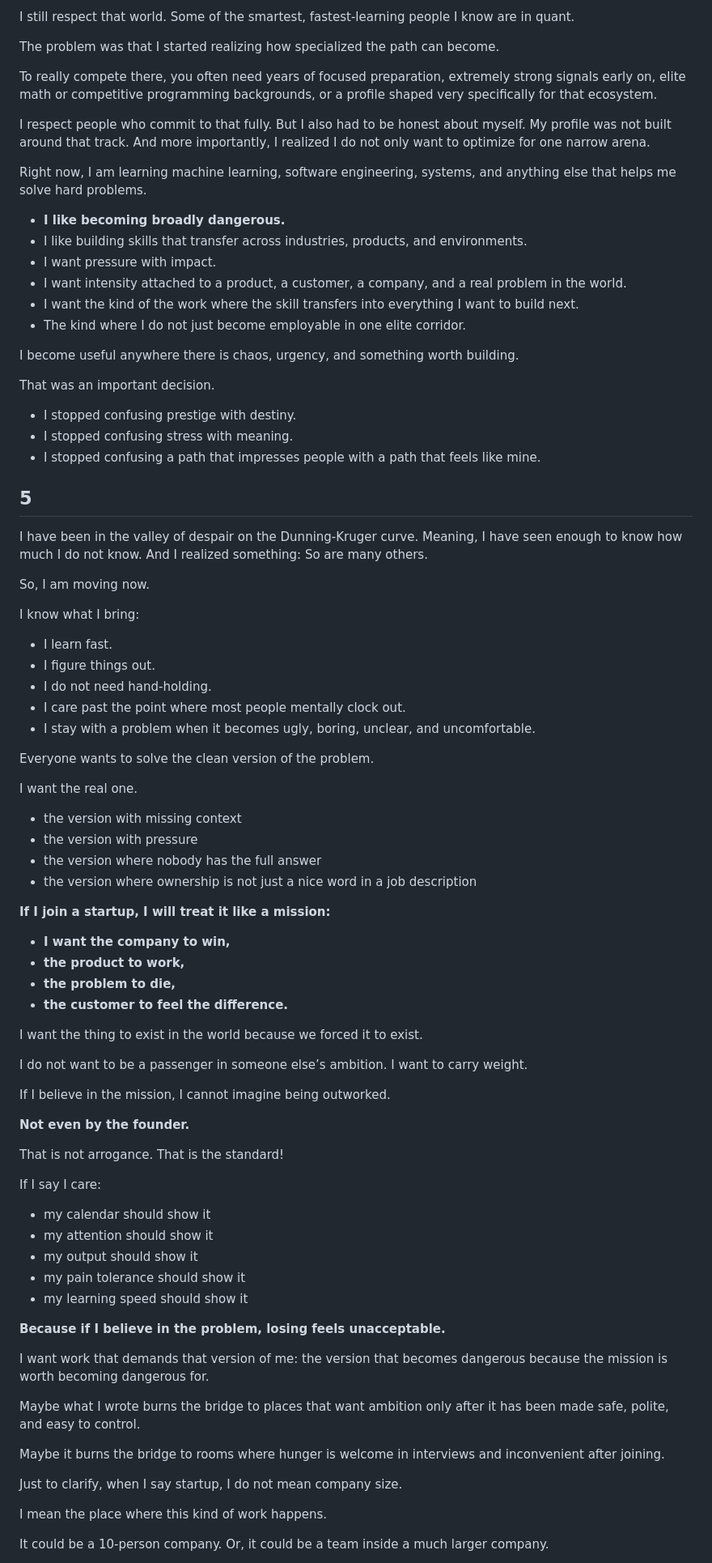
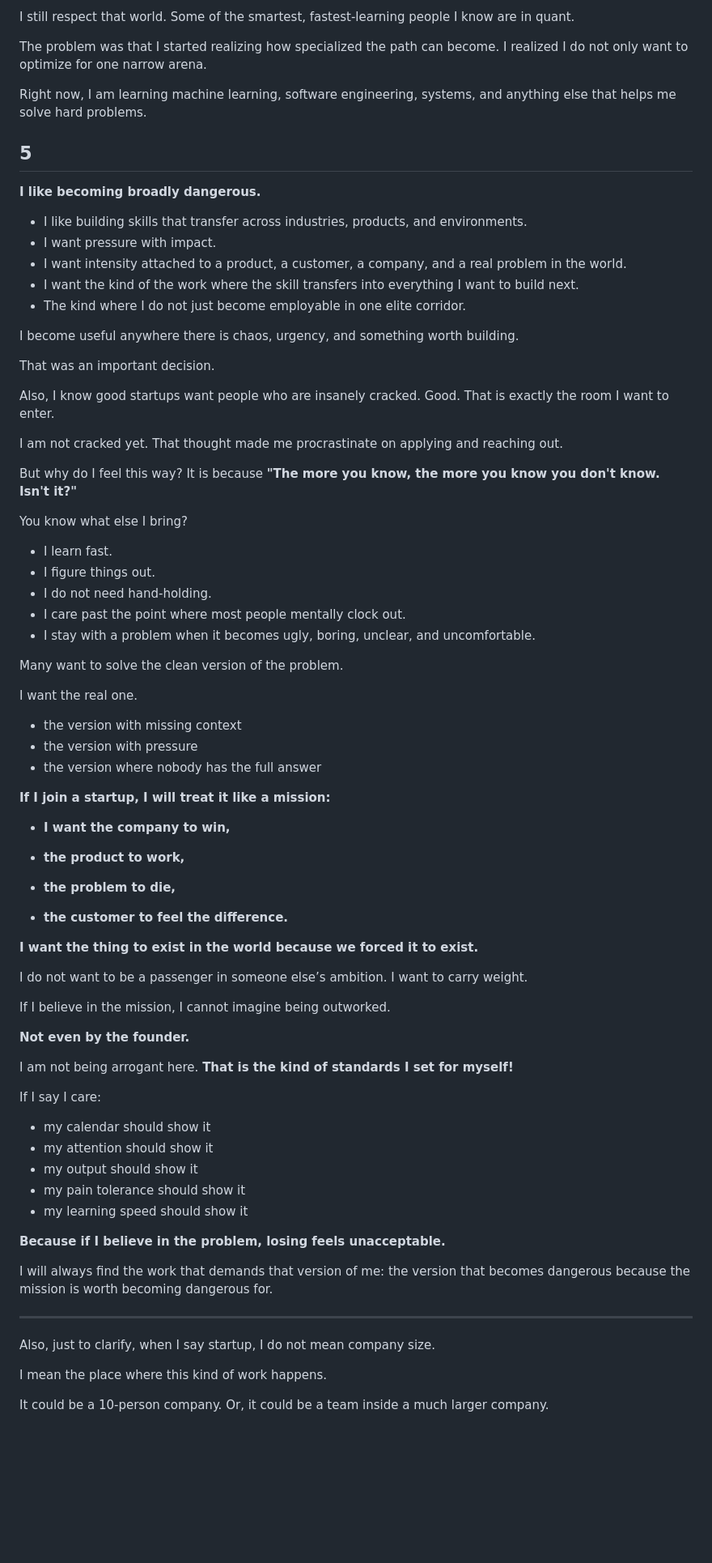
Before and after one commit to senthilnathan01/senthilnathan01.github.io, a Markdown page: data/md_articles/i_am_choosing_hard_problems_long_version.md, the part around one of its changes. Shown at 81% size. Rendered like a GitHub page; blank space fills up the shorter version.

Commit message:
my turning point! game really levelled up here

```diff
--- a/data/md_articles/i_am_choosing_hard_problems_long_version.md
+++ b/data/md_articles/i_am_choosing_hard_problems_long_version.md
@@ -76,60 +75,56 @@ The instinct was right.
 
 I still respect that world. Some of the smartest, fastest-learning people I know are in quant.
 
-The problem was that I started realizing how specialized the path can become.
-
-To really compete there, you often need years of focused preparation, extremely strong signals early on, elite math or competitive programming backgrounds, or a profile shaped very specifically for that ecosystem.
-
-I respect people who commit to that fully. But I also had to be honest about myself. My profile was not built around that track. And more importantly, I realized I do not only want to optimize for one narrow arena.
+The problem was that I started realizing how specialized the path can become. I realized I do not only want to optimize for one narrow arena.
 
 Right now, I am learning machine learning, software engineering, systems, and anything else that helps me solve hard problems.
 
-- **I like becoming broadly dangerous.**
+
+## 5
+**I like becoming broadly dangerous.**
 - I like building skills that transfer across industries, products, and environments.
 - I want pressure with impact.
 - I want intensity attached to a product, a customer, a company, and a real problem in the world.
 - I want the kind of the work where the skill transfers into everything I want to build next.
 - The kind where I do not just become employable in one elite corridor.
 
-
 I become useful anywhere there is chaos, urgency, and something worth building.
 
 That was an important decision.
 
-- I stopped confusing prestige with destiny.
-- I stopped confusing stress with meaning.
-- I stopped confusing a path that impresses people with a path that feels like mine.
+Also, I know good startups want people who are insanely cracked. Good. That is exactly the room I want to enter.
 
-## 5
-I have been in the valley of despair on the Dunning-Kruger curve. Meaning, I have seen enough to know how much I do not know. And I realized something: So are many others.
+I am not cracked yet. That thought made me procrastinate on applying and reaching out.
 
-So, I am moving now.
+But why do I feel this way?
+It is because **"The more you know, the more you know you don't know. Isn't it?"**
 
-I know what I bring:
+You know what else I bring?
 - I learn fast.
 - I figure things out.
 - I do not need hand-holding.
 - I care past the point where most people mentally clock out.
 - I stay with a problem when it becomes ugly, boring, unclear, and uncomfortable.
 
-
-Everyone wants to solve the clean version of the problem.
+Many want to solve the clean version of the problem.
 
 I want the real one.
 
 - the version with missing context
 - the version with pressure
 - the version where nobody has the full answer
-- the version where ownership is not just a nice word in a job description
 
 **If I join a startup, I will treat it like a mission:**
 
 - **I want the company to win,**
+
 - **the product to work,**
+
 - **the problem to die,**
+
 - **the customer to feel the difference.**
 
-I want the thing to exist in the world because we forced it to exist.
+**I want the thing to exist in the world because we forced it to exist.**
 
 I do not want to be a passenger in someone else’s ambition. I want to carry weight.
 
@@ -137,7 +132,7 @@ If I believe in the mission, I cannot imagine being outworked.
 
 **Not even by the founder.**
 
-That is not arrogance. That is the standard!
+I am not being arrogant here. **That is the kind of standards I set for myself!**
 
 If I say I care:
 - my calendar should show it
@@ -148,13 +143,11 @@ If I say I care:
 
 **Because if I believe in the problem, losing feels unacceptable.**
 
-I want work that demands that version of me: the version that becomes dangerous because the mission is worth becoming dangerous for.
+I will always find the work that demands that version of me: the version that becomes dangerous because the mission is worth becoming dangerous for.
 
-Maybe what I wrote burns the bridge to places that want ambition only after it has been made safe, polite, and easy to control.
+---
 
-Maybe it burns the bridge to rooms where hunger is welcome in interviews and inconvenient after joining.
-
-Just to clarify, when I say startup, I do not mean company size.
+Also, just to clarify, when I say startup, I do not mean company size.
 
 I mean the place where this kind of work happens.
 
```
Also changed, not shown: other parts of data/md_articles/i_am_choosing_hard_problems_long_version.md (+12 -9 lines), data/md_articles/i_am_choosing_hard_problems.md (deleted, +0 -83 lines).
